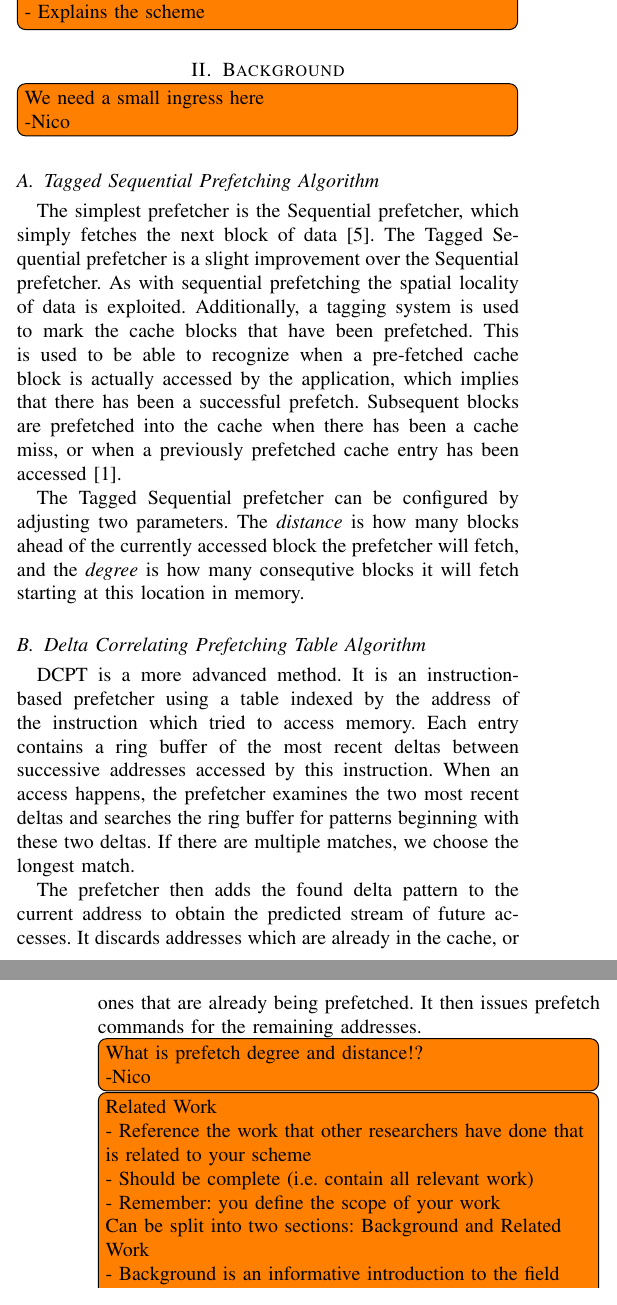
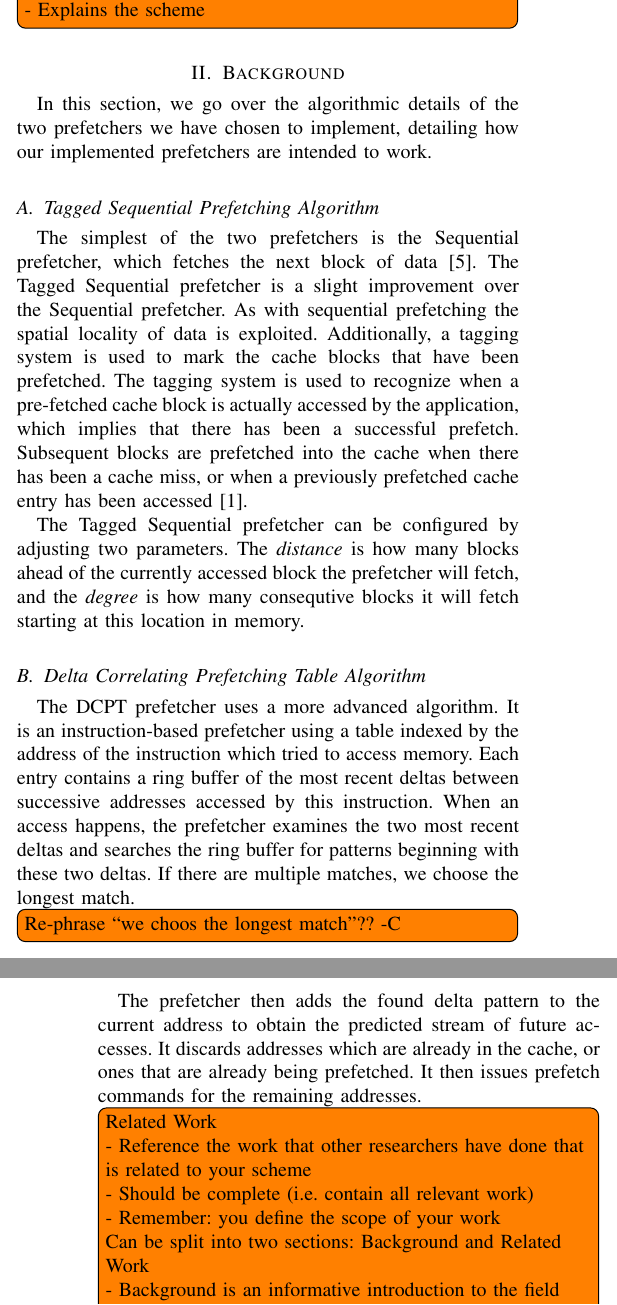
Before and after one commit to x10an14/tdt4260Group, a LaTeX paper (report/report.tex, which reads report/background.tex): two parts of the columns of pages 1 and 2 of 4, joined at a grey line, cut so that both start at the same text. Compiled offline with pdfLaTeX.

Commit message:
Small fixes and included a small ingress in background.

```diff
--- a/report/background.tex
+++ b/report/background.tex
@@ -1,15 +1,16 @@
 \section{Background}
 
-\todo[inline]{We need a small ingress here \\
--Nico}
+In this section, we go over the algorithmic details of the two prefetchers we
+have chosen to implement, detailing how our implemented prefetchers are intended
+to work.
 
 \subsection{Tagged Sequential Prefetching Algorithm}
 
-The simplest prefetcher is the Sequential prefetcher, which simply fetches the
-next block of data \cite{seq}. The Tagged Sequential prefetcher is a slight
+The simplest of the two prefetchers is the Sequential prefetcher, which fetches
+the next block of data \cite{seq}. The Tagged Sequential prefetcher is a slight
 improvement over the Sequential prefetcher. As with sequential prefetching the
 spatial locality of data is exploited. Additionally, a tagging system is used to
-mark the cache blocks that have been prefetched. This is used to be able to
+mark the cache blocks that have been prefetched. The tagging system is used to
 recognize when a pre-fetched cache block is actually accessed by the
 application, which implies that there has been a successful prefetch. Subsequent
 blocks are prefetched into the cache when there has been a cache miss, or when a
@@ -22,21 +23,19 @@ will fetch starting at this location in memory.
 
 \subsection{Delta Correlating Prefetching Table Algorithm}
 
-DCPT is a more advanced method. It is an instruction-based prefetcher using a
-table indexed by the address of the instruction which tried to access memory.
-Each entry contains a ring buffer of the most recent deltas between successive
-addresses accessed by this instruction. When an access happens, the prefetcher
-examines the two most recent deltas and searches the ring buffer for patterns
-beginning with these two deltas. If there are multiple matches, we choose the
-longest match.
+The DCPT prefetcher uses a more advanced algorithm. It is an instruction-based
+prefetcher using a table indexed by the address of the instruction which tried
+to access memory. Each entry contains a ring buffer of the most recent deltas
+between successive addresses accessed by this instruction. When an access
+happens, the prefetcher examines the two most recent deltas and searches the
+ring buffer for patterns beginning with these two deltas. If there are multiple
+matches, we choose the longest match.
+\todo[inline]{Re-phrase ``we choos the longest match''?? -C}
 
 The prefetcher then adds the found delta pattern to the current address to
 obtain the predicted stream of future accesses. It discards addresses which
 are already in the cache, or ones that are already being prefetched. It then
 issues prefetch commands for the remaining addresses.
-
-\todo[inline]{What is prefetch degree and distance!? \\
--Nico}
 
 \todo[inline]{Related Work\\
 - Reference the work that other researchers have done
```
Also changed, not shown: report/introduction.tex (+1 -1 lines), report/the_scheme.tex (+1 -1 lines).
